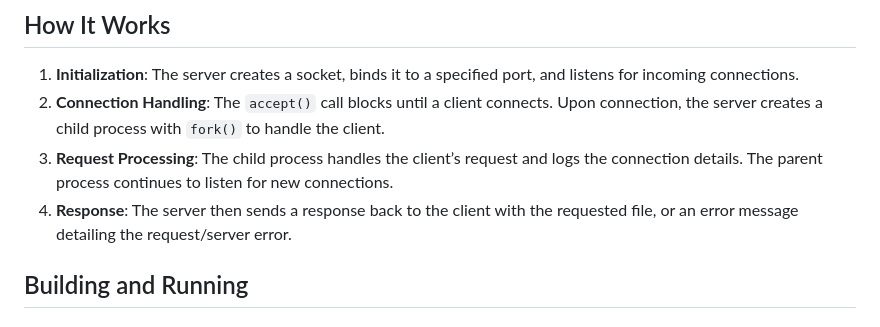
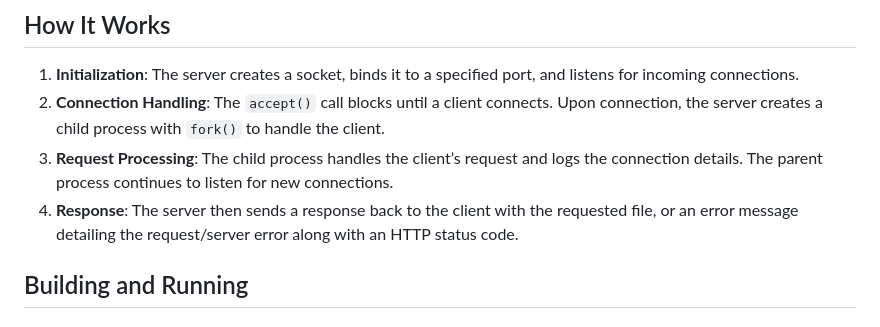
Before and after one commit to will-mcintyre04/http-web-server, a Markdown page: README.md, the part around the change. GitHub-like rendering.

```diff
--- a/README.md
+++ b/README.md
@@ -27,7 +27,7 @@ All information and errors are logged in a `web-server.log` file.
 1. **Initialization**: The server creates a socket, binds it to a specified port, and listens for incoming connections.
 2. **Connection Handling**: The `accept()` call blocks until a client connects. Upon connection, the server creates a child process with `fork()` to handle the client.
 3. **Request Processing**: The child process handles the client’s request and logs the connection details. The parent process continues to listen for new connections.
-4. **Response**: The server then sends a response back to the client with the requested file, or an error message detailing the request/server error.
+4. **Response**: The server then sends a response back to the client with the requested file, or an error message detailing the request/server error along with an HTTP status code.
 
 ## Building and Running
 
```
